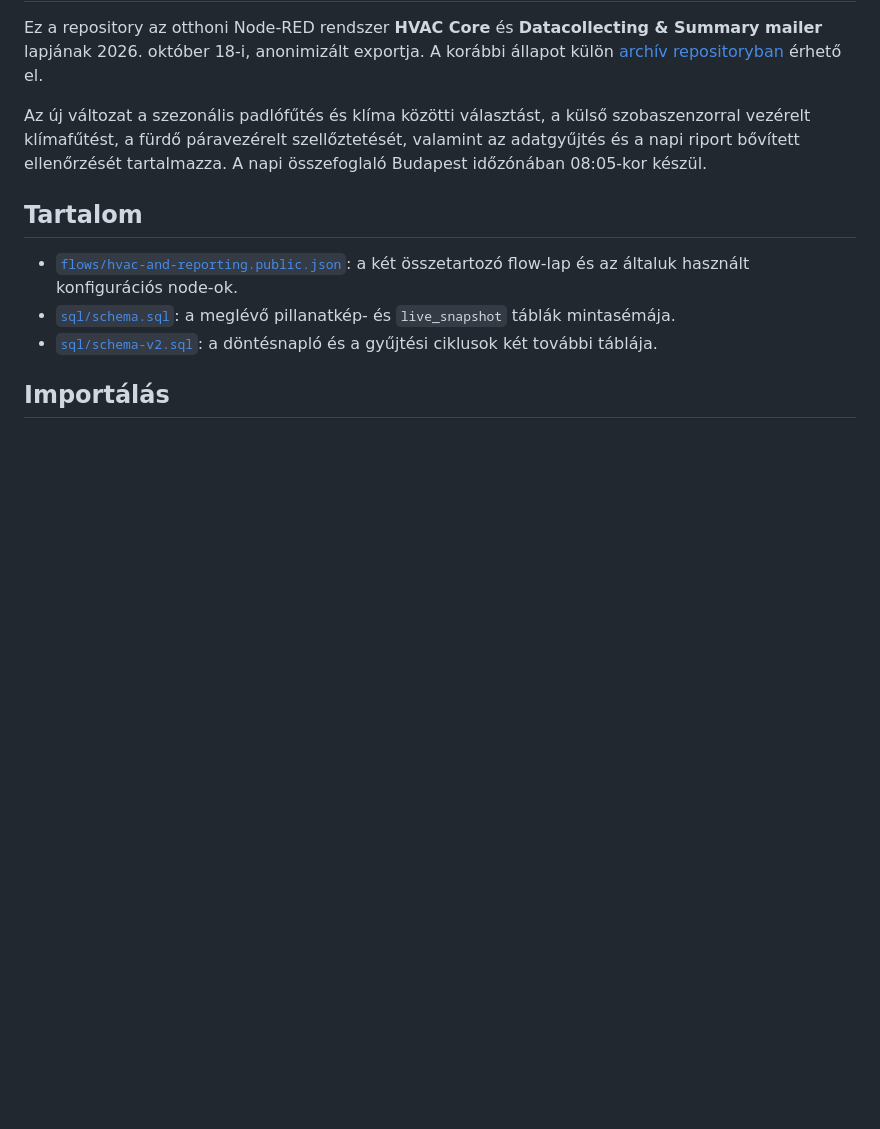
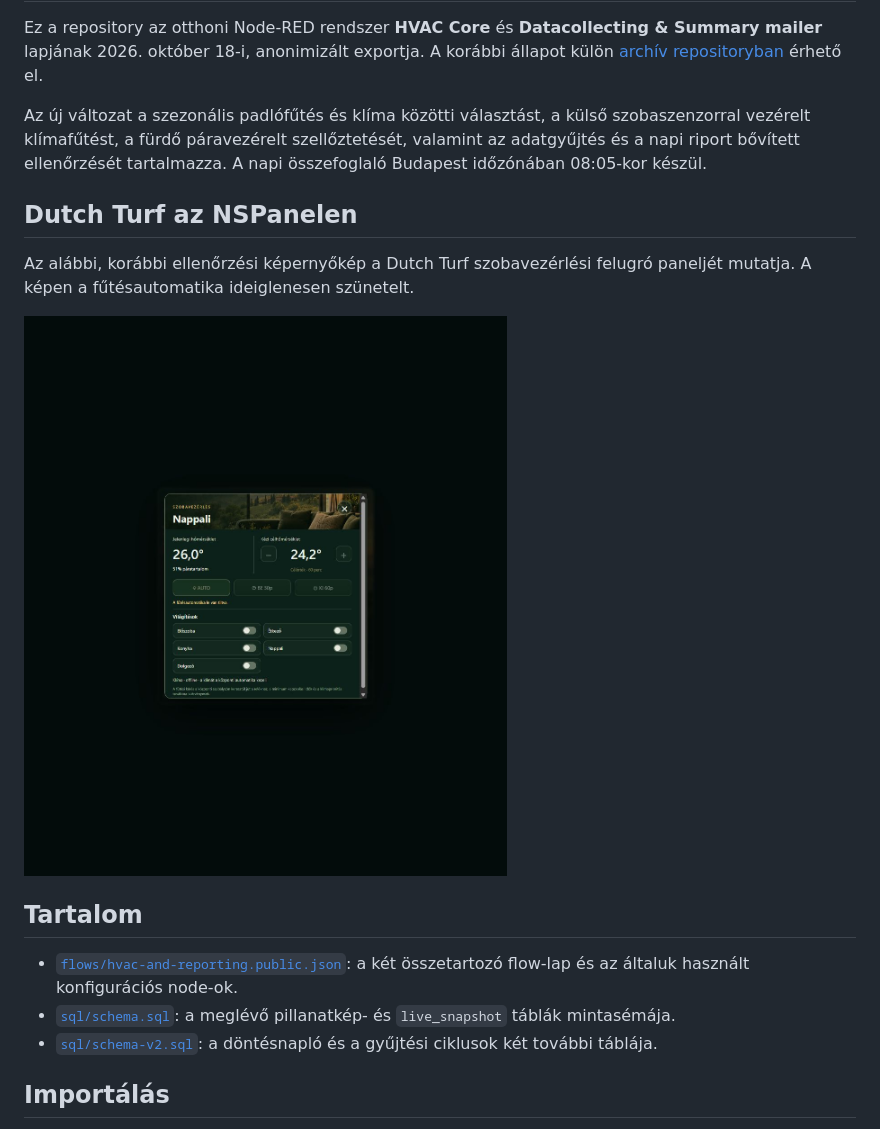
Before and after one commit to davidszabok/node-red-hvac-system-v2, a Markdown page: README.md, the part around the change. GitHub-like rendering; pictures changed too: assets/dutch-turf-room-popup.png (added); blank space fills up the shorter version.

Commit message:
Add Dutch Turf NSPanel screenshot

```diff
--- a/README.md
+++ b/README.md
@@ -3,6 +3,12 @@
 Ez a repository az otthoni Node-RED rendszer **HVAC Core** és **Datacollecting & Summary mailer** lapjának 2026. október 18-i, anonimizált exportja. A korábbi állapot külön [archív repositoryban](https://github.com/davidszabok/node-red-hvac-reporting-legacy) érhető el.
 
 Az új változat a szezonális padlófűtés és klíma közötti választást, a külső szobaszenzorral vezérelt klímafűtést, a fürdő páravezérelt szellőztetését, valamint az adatgyűjtés és a napi riport bővített ellenőrzését tartalmazza. A napi összefoglaló Budapest időzónában 08:05-kor készül.
+
+## Dutch Turf az NSPanelen
+
+Az alábbi, korábbi ellenőrzési képernyőkép a Dutch Turf szobavezérlési felugró paneljét mutatja. A képen a fűtésautomatika ideiglenesen szünetelt.
+
+![Dutch Turf szobavezérlési felugró panel az NSPanelen](assets/dutch-turf-room-popup.png)
 
 ## Tartalom
 
```
